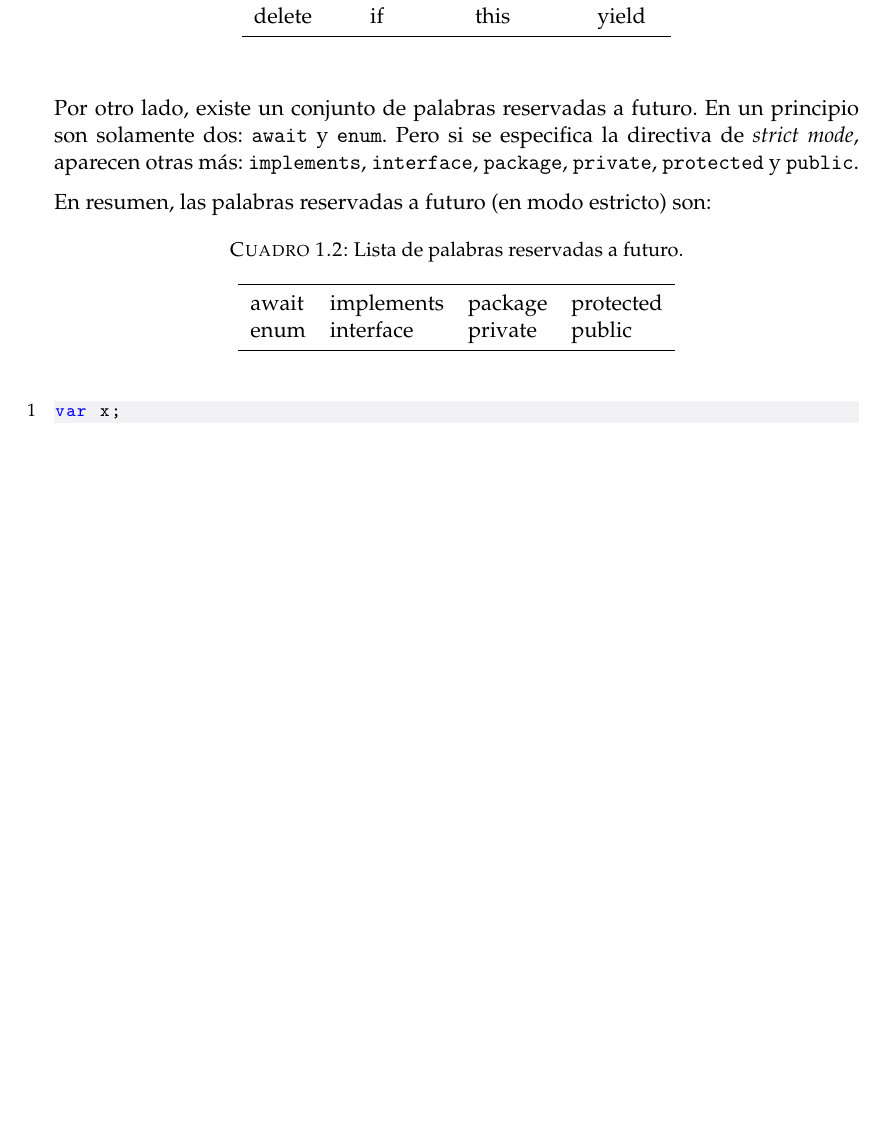
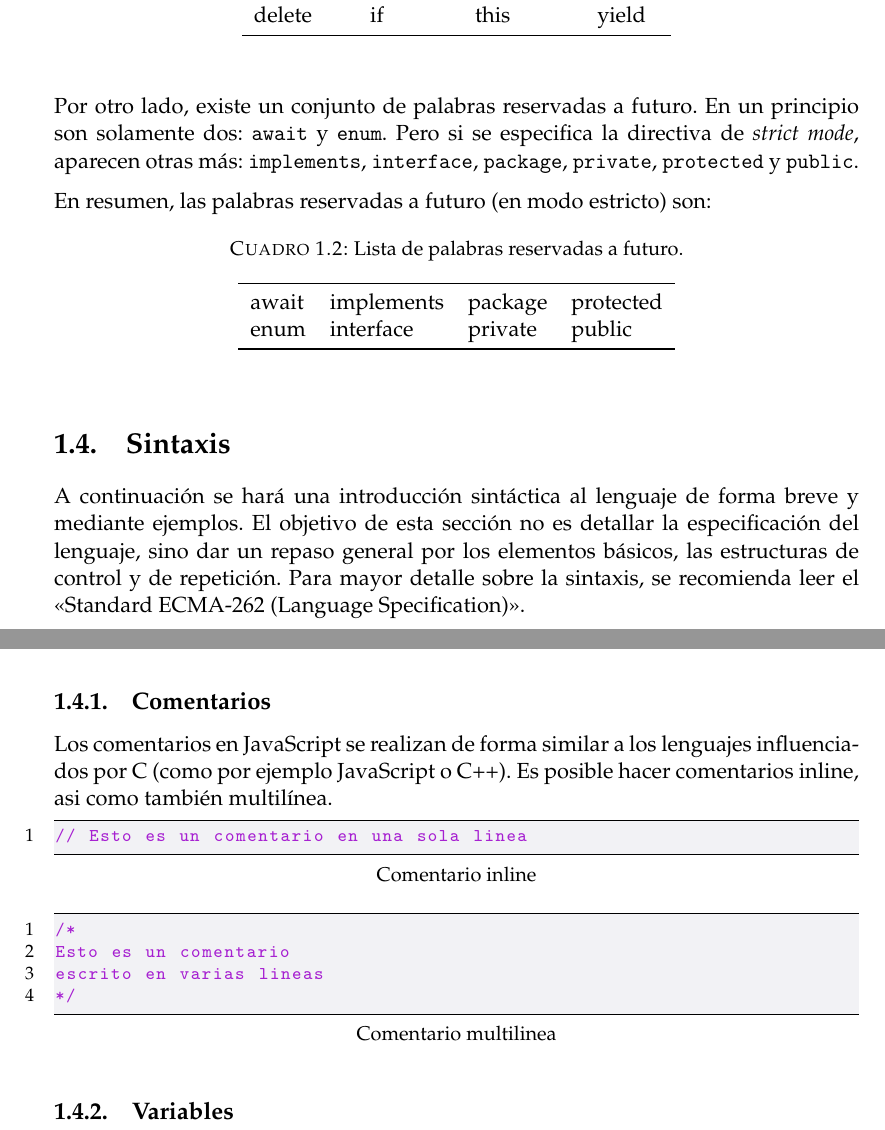
Before and after one commit to rferromoreno/tesis, a LaTeX thesis (main.tex, which reads Chapters/Chapter1.tex): part of page 3 of 3 before the commit and two parts of pages 3 and 4 of 4 after it, the two joined at a grey line, cut so that both start at the same text, the shorter picture padded with empty space. Compiled offline with pdfLaTeX.

Commit message:
Estilizando el bloque de código + sección sintaxis

```diff
--- a/Chapters/Chapter1.tex
+++ b/Chapters/Chapter1.tex
@@ -125,6 +129,23 @@ enum & interface & private & public\\
 \end{tabular}
 \end{table}
 
-\begin{lstlisting}
-var x;
+\section{Sintaxis}
+
+A continuación se hará una introducción sintáctica al lenguaje de forma breve y mediante ejemplos. El objetivo de esta sección no es detallar la especificación del lenguaje, sino dar un repaso general por los elementos básicos, las estructuras de control y de repetición. Para mayor detalle sobre la sintaxis, se recomienda leer el "`Standard ECMA-262 (Language Specification)"'.
+
+\subsection{Comentarios}
+
+Los comentarios en JavaScript se realizan de forma similar a los lenguajes influenciados por C (como por ejemplo JavaScript o C++). Es posible hacer comentarios inline, asi como también multilínea.
+
+\begin{lstlisting}[title={Comentario inline}]
+// Esto es un comentario en una sola linea
 \end{lstlisting}
+
+\begin{lstlisting}[title={Comentario multilinea}]
+/*
+Esto es un comentario
+escrito en varias lineas
+*/
+\end{lstlisting}
+
+\subsection{Variables}
--- a/main.tex
+++ b/main.tex
@@ -88,11 +88,13 @@ headsepline, % Uncomment to get a line under the header
    showspaces=false,
    numbers=left,
    numberstyle=\footnotesize,
-   numbersep=9pt,
+   numbersep=10pt,
    tabsize=2,
    breaklines=true,
    showtabs=false,
-   captionpos=b
+   captionpos=b,
+	 frame=top,
+	 frame=bottom
 }
 
 
```
Also changed, not shown: main.pdf, Chapters/Chapter1.tex (4 more changed lines), 5 other files.
